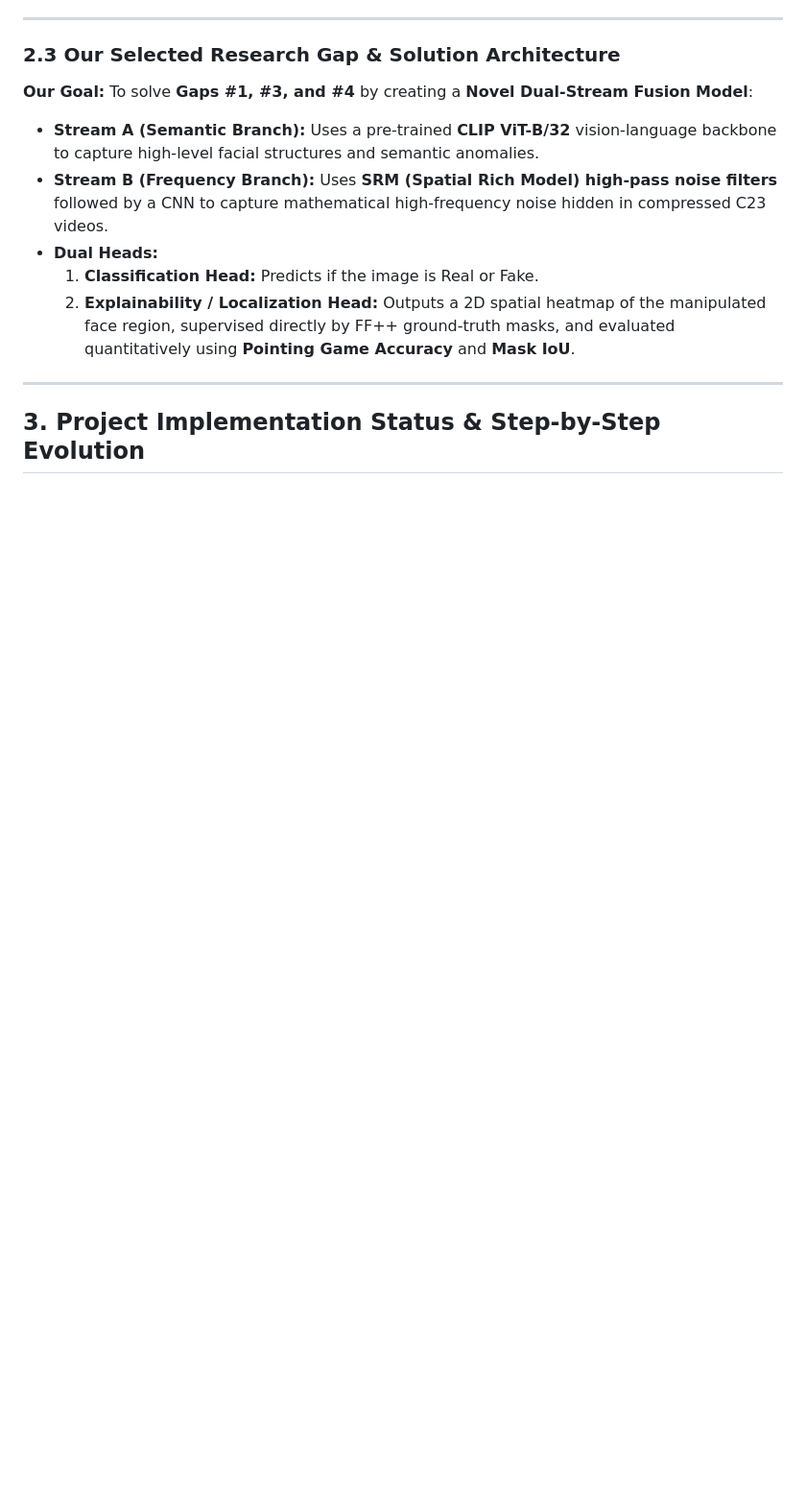
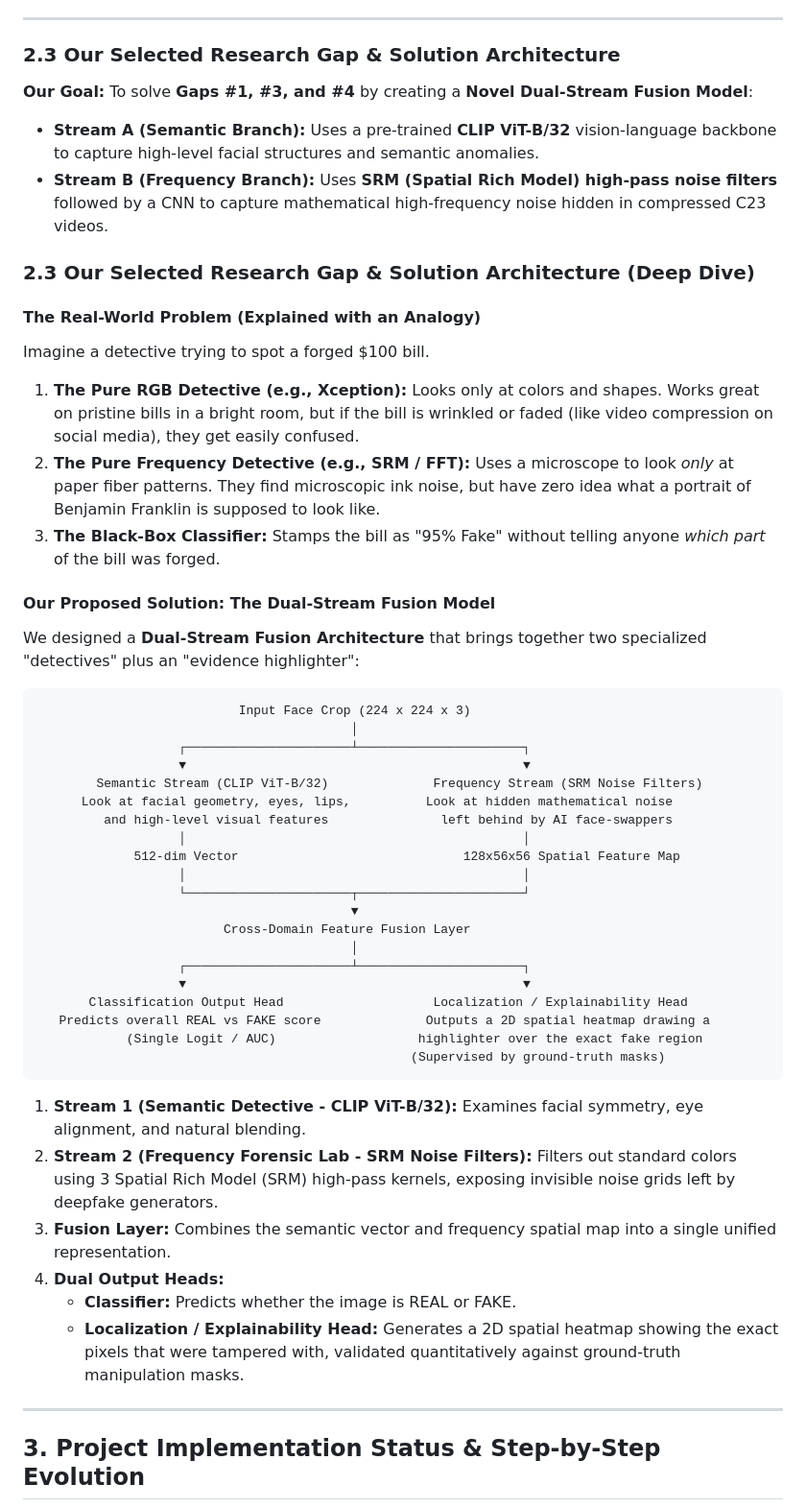
Before and after one commit to shashank-singh-singhania/deepfake-detection-research, a Markdown page: project_guide.md, the part around one of its changes. Shown at 96% size. Drawn GitHub-style; blank space fills up the shorter version.

Commit message:
docs: enrich sections 2.3 and 3 of project_guide.md with beginner-friendly analogies, architecture diagrams, and step-by-step project evolution story

````diff
--- a/project_guide.md
+++ b/project_guide.md
@@ -69,9 +69,46 @@ A **deepfake** is an AI-generated or AI-modified image or video where a person's
 **Our Goal:** To solve **Gaps #1, #3, and #4** by creating a **Novel Dual-Stream Fusion Model**:
 - **Stream A (Semantic Branch):** Uses a pre-trained **CLIP ViT-B/32** vision-language backbone to capture high-level facial structures and semantic anomalies.
 - **Stream B (Frequency Branch):** Uses **SRM (Spatial Rich Model) high-pass noise filters** followed by a CNN to capture mathematical high-frequency noise hidden in compressed C23 videos.
-- **Dual Heads:**
-  1. **Classification Head:** Predicts if the image is Real or Fake.
-  2. **Explainability / Localization Head:** Outputs a 2D spatial heatmap of the manipulated face region, supervised directly by FF++ ground-truth masks, and evaluated quantitatively using **Pointing Game Accuracy** and **Mask IoU**.
+### 2.3 Our Selected Research Gap & Solution Architecture (Deep Dive)
+
+#### The Real-World Problem (Explained with an Analogy)
+Imagine a detective trying to spot a forged $100 bill.
+1. **The Pure RGB Detective (e.g., Xception):** Looks only at colors and shapes. Works great on pristine bills in a bright room, but if the bill is wrinkled or faded (like video compression on social media), they get easily confused.
+2. **The Pure Frequency Detective (e.g., SRM / FFT):** Uses a microscope to look *only* at paper fiber patterns. They find microscopic ink noise, but have zero idea what a portrait of Benjamin Franklin is supposed to look like.
+3. **The Black-Box Classifier:** Stamps the bill as "95% Fake" without telling anyone *which part* of the bill was forged.
+
+#### Our Proposed Solution: The Dual-Stream Fusion Model
+We designed a **Dual-Stream Fusion Architecture** that brings together two specialized "detectives" plus an "evidence highlighter":
+
+```text
+                           Input Face Crop (224 x 224 x 3)
+                                          │
+                   ┌──────────────────────┴──────────────────────┐
+                   ▼                                             ▼
+        Semantic Stream (CLIP ViT-B/32)              Frequency Stream (SRM Noise Filters)
+      Look at facial geometry, eyes, lips,          Look at hidden mathematical noise
+         and high-level visual features               left behind by AI face-swappers
+                   │                                             │
+             512-dim Vector                              128x56x56 Spatial Feature Map
+                   │                                             │
+                   └──────────────────────┬──────────────────────┘
+                                          ▼
+                         Cross-Domain Feature Fusion Layer
+                                          │
+                   ┌──────────────────────┴──────────────────────┐
+                   ▼                                             ▼
+       Classification Output Head                    Localization / Explainability Head
+   Predicts overall REAL vs FAKE score              Outputs a 2D spatial heatmap drawing a
+            (Single Logit / AUC)                   highlighter over the exact fake region
+                                                  (Supervised by ground-truth masks)
+```
+
+1. **Stream 1 (Semantic Detective - CLIP ViT-B/32):** Examines facial symmetry, eye alignment, and natural blending.
+2. **Stream 2 (Frequency Forensic Lab - SRM Noise Filters):** Filters out standard colors using 3 Spatial Rich Model (SRM) high-pass kernels, exposing invisible noise grids left by deepfake generators.
+3. **Fusion Layer:** Combines the semantic vector and frequency spatial map into a single unified representation.
+4. **Dual Output Heads:**
+   - **Classifier:** Predicts whether the image is REAL or FAKE.
+   - **Localization / Explainability Head:** Generates a 2D spatial heatmap showing the exact pixels that were tampered with, validated quantitatively against ground-truth manipulation masks.
 
 ---
 
````
Also changed, not shown: other parts of project_guide.md (+22 -17 lines).
